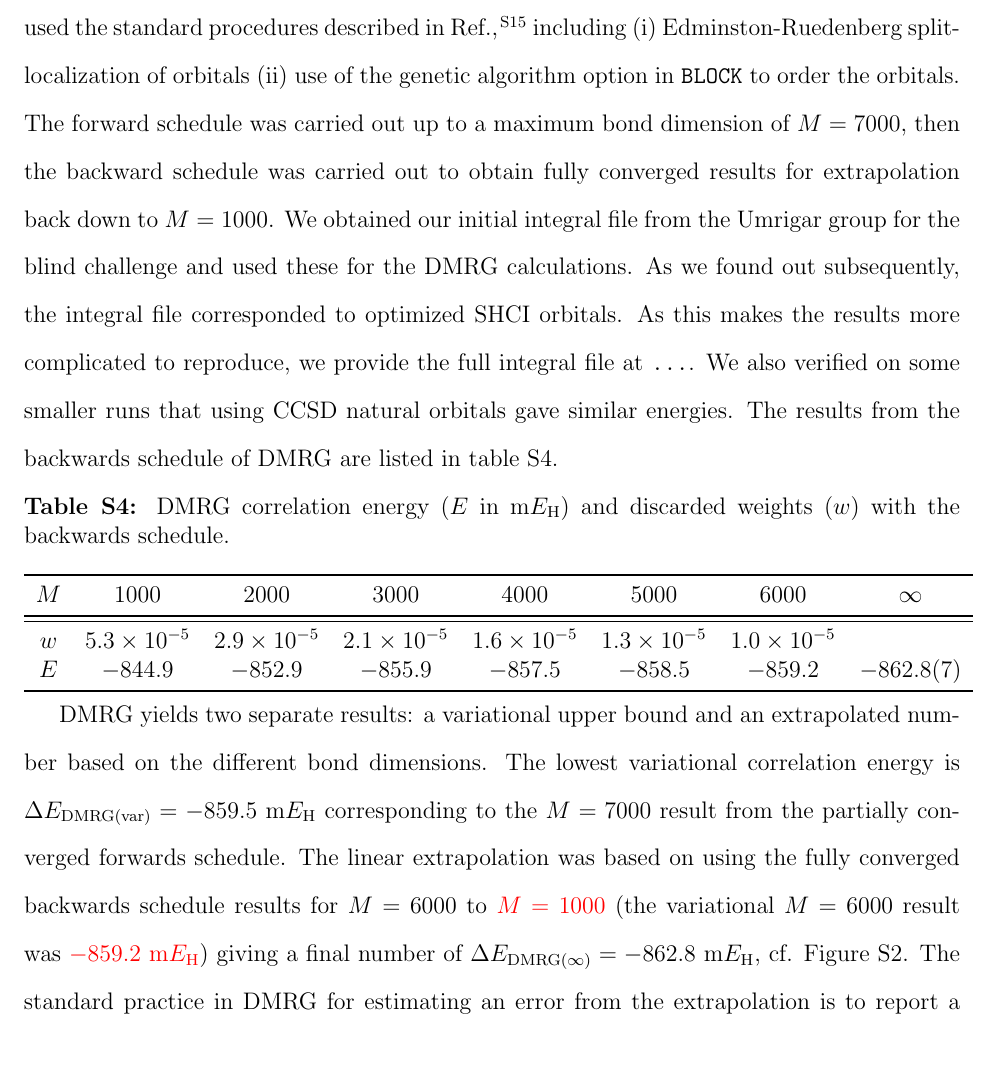
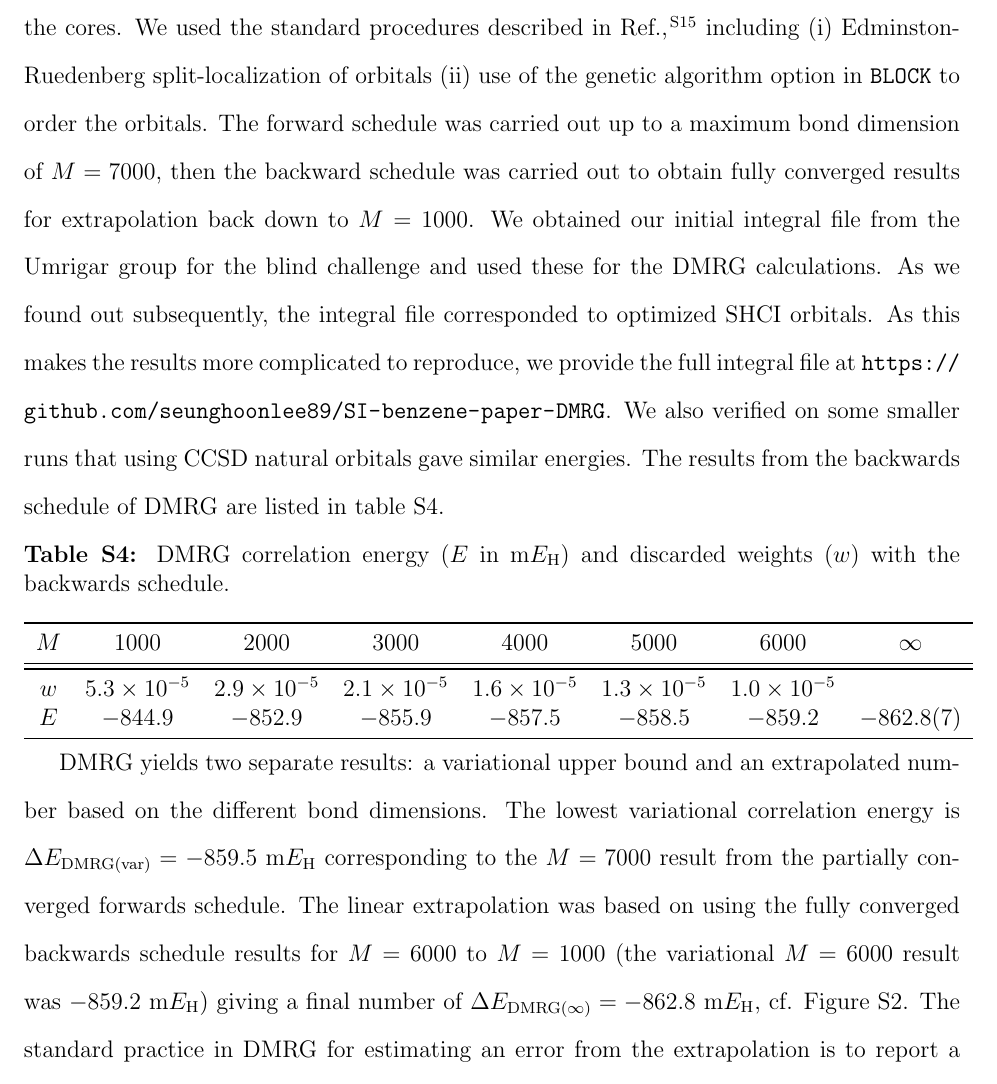
Before and after one commit to januseriksen/SI-benzene-paper, a LaTeX paper (si.tex): part of page 6 of 25, cut so that both start at the same text, the shorter picture padded with empty space. Compiled offline with pdfLaTeX.

Commit message:
Update si.tex

```diff
--- a/si.tex
+++ b/si.tex
@@ -217,7 +217,7 @@ replicated data on the cores. We used the standard procedures described in Ref.~
 maximum bond dimension of $M=7000$, then the backward schedule was carried out to obtain fully converged results for extrapolation back down to $M=1000$.
 We obtained our initial integral file from the Umrigar group for the blind challenge and used these for the DMRG calculations.
 As we found out subsequently, the integral file corresponded to optimized SHCI orbitals. As this makes the results more complicated to reproduce,
-we provide the full integral file at \url{...}. We also
+we provide the full integral file at \url{https://github.com/seunghoonlee89/SI-benzene-paper-DMRG}. We also
 verified on some smaller runs that using CCSD natural orbitals gave similar energies. The results from the backwards schedule of DMRG are listed in table~\ref{tab:DMRG_reverse}.
 
 \begin{table}[ht]
@@ -237,8 +237,8 @@ $E$ & $-844.9$ 		   & $-852.9$  		  & $-855.9$ 		 & $-857.5$ 		& $-858.5$ 		& $-
 
 DMRG yields two separate results: a variational upper bound and an extrapolated number based on the different bond dimensions.
 The lowest variational correlation energy is $\Delta E_{\text{DMRG(var)}} = -859.5$ m$E_{\text{H}}$ corresponding to the
-  $M=7000$ result from the partially converged forwards schedule. The linear extrapolation was based on using the fully converged backwards schedule results for $M=6000$ to {\color{red}$M=1000$} (the
-variational $M=6000$ result was {\color{red} $-859.2$ m$E_{\text{H}}$}) giving a final number of
+  $M=7000$ result from the partially converged forwards schedule. The linear extrapolation was based on using the fully converged backwards schedule results for $M=6000$ to $M=1000$ (the
+variational $M=6000$ result was $-859.2$ m$E_{\text{H}}$) giving a final number of
 $\Delta E_{\text{DMRG}(\infty)} = -862.8$ m$E_{\text{H}}$, cf. Figure \ref{dmrg_SI_fig}.
 %% The lowest variational , while the extrapolated result (infinite bond dimension estimate) is $\Delta E_{\text{DMRG}(\infty)} = -862.8$ m$E_{\text{H}}$,
 The standard practice in DMRG for estimating an error from the extrapolation is to report a fraction of the extrapolation distance, typically 1/5.
```
